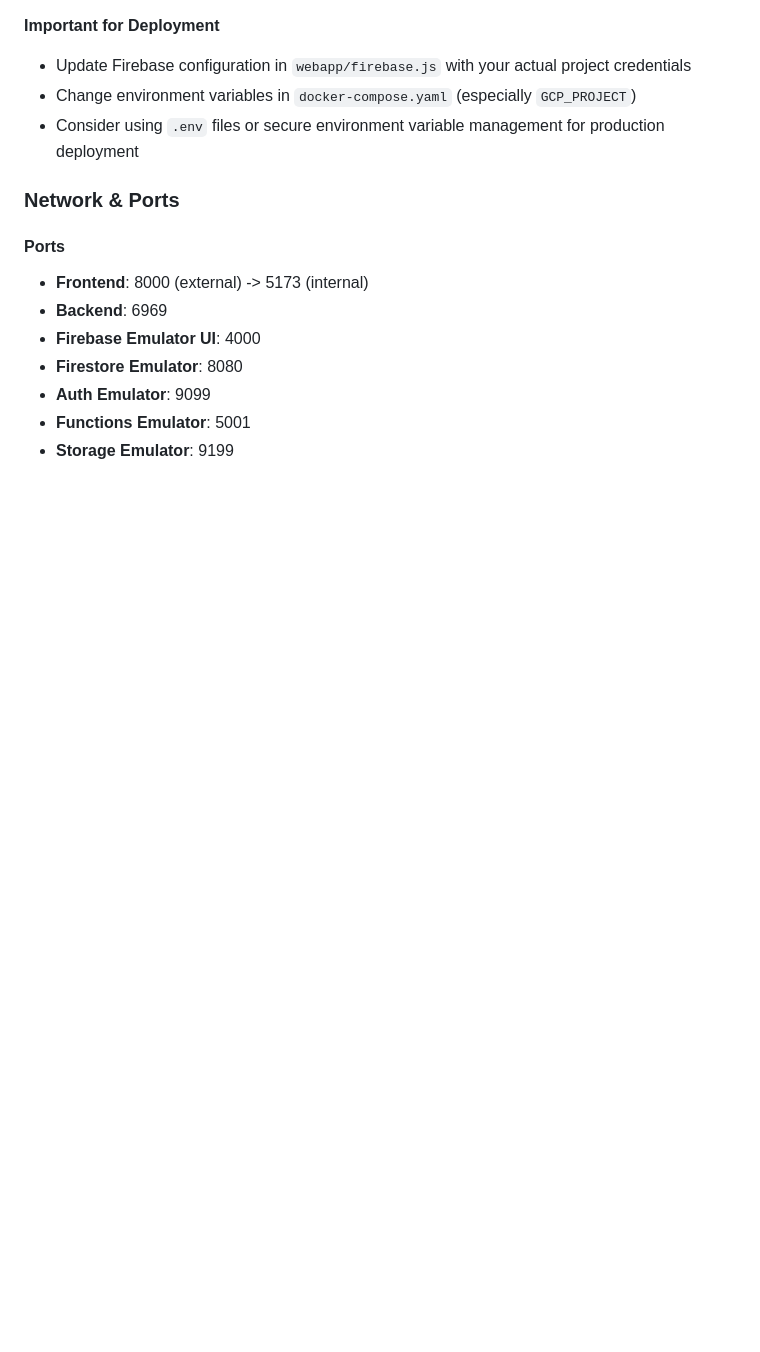
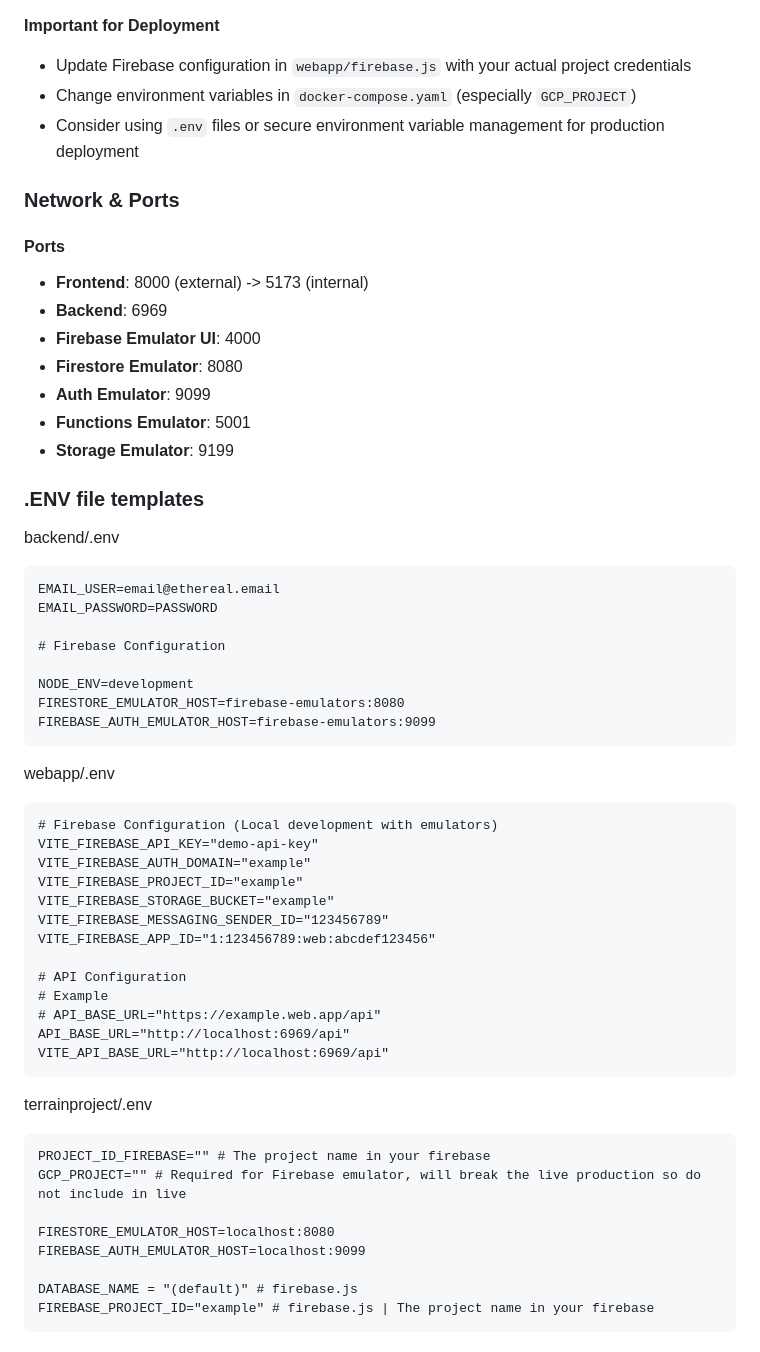
Before and after one commit to aledrinyth/TerrainProject, a Markdown page: README.md, the part around the change. GitHub-like rendering; blank space fills up the shorter version.

Commit message:
Update README.md
Updated README to include .env file templates

````diff
--- a/README.md
+++ b/README.md
@@ -132,3 +132,45 @@ The TERRAIN Desk Booking System is a modern web application built with a microse
 - **Auth Emulator**: 9099
 - **Functions Emulator**: 5001
 - **Storage Emulator**: 9199
+
+
+### .ENV file templates
+backend/.env
+```
+EMAIL_USER=email@ethereal.email
+EMAIL_PASSWORD=PASSWORD
+
+# Firebase Configuration
+
+NODE_ENV=development
+FIRESTORE_EMULATOR_HOST=firebase-emulators:8080
+FIREBASE_AUTH_EMULATOR_HOST=firebase-emulators:9099
+```
+
+webapp/.env
+```
+# Firebase Configuration (Local development with emulators)
+VITE_FIREBASE_API_KEY="demo-api-key"
+VITE_FIREBASE_AUTH_DOMAIN="example"
+VITE_FIREBASE_PROJECT_ID="example"
+VITE_FIREBASE_STORAGE_BUCKET="example"
+VITE_FIREBASE_MESSAGING_SENDER_ID="123456789"
+VITE_FIREBASE_APP_ID="1:123456789:web:abcdef123456"
+
+# API Configuration
+# Example
+# API_BASE_URL="https://example.web.app/api"
+API_BASE_URL="http://localhost:6969/api"
+VITE_API_BASE_URL="http://localhost:6969/api"
+```
+terrainproject/.env
+```
+PROJECT_ID_FIREBASE="" # The project name in your firebase
+GCP_PROJECT="" # Required for Firebase emulator, will break the live production so do not include in live
+
+FIRESTORE_EMULATOR_HOST=localhost:8080
+FIREBASE_AUTH_EMULATOR_HOST=localhost:9099
+
+DATABASE_NAME = "(default)" # firebase.js
+FIREBASE_PROJECT_ID="example" # firebase.js | The project name in your firebase
+```
````
